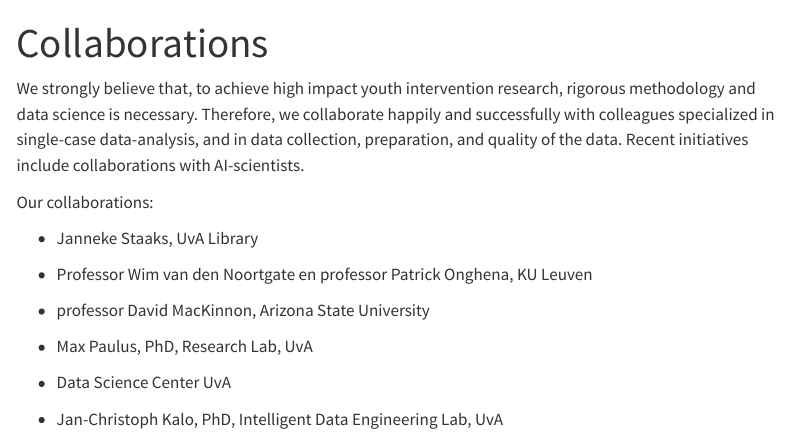
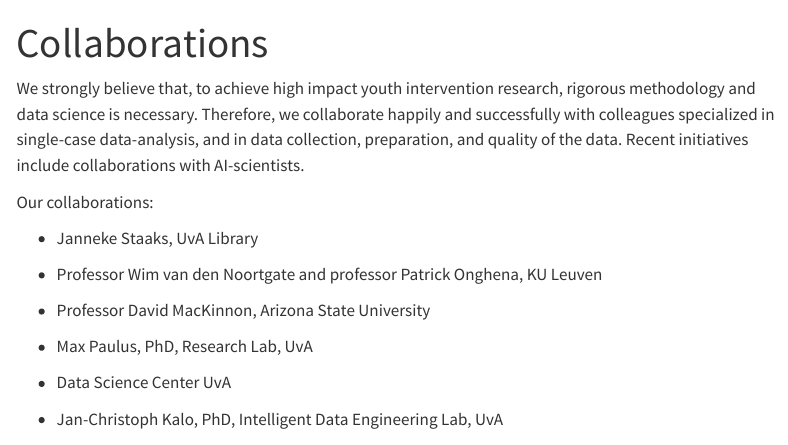
Before and after one commit to MarijaMaric25/MarijaMaric25.github.io, a Quarto document (pages/collaborations.qmd): the page in a window 1100 px wide, from its top. Rendered offline with R 4.5, knitr and Pandoc in place of Quarto, with nearby package versions; menus at the side of the page are left out.

Commit message:
Update pages/collaborations.qmd (via Pages CMS)

```diff
--- a/pages/collaborations.qmd
+++ b/pages/collaborations.qmd
@@ -7,9 +7,9 @@
 
 *   Janneke Staaks, UvA Library
 
-*   Professor Wim van den Noortgate en professor Patrick Onghena, KU Leuven
+*   Professor Wim van den Noortgate and professor Patrick Onghena, KU Leuven
 
-*   professor David MacKinnon, Arizona State University
+*   Professor David MacKinnon, Arizona State University
 
 *   Max Paulus, PhD, Research Lab, UvA
 
```
